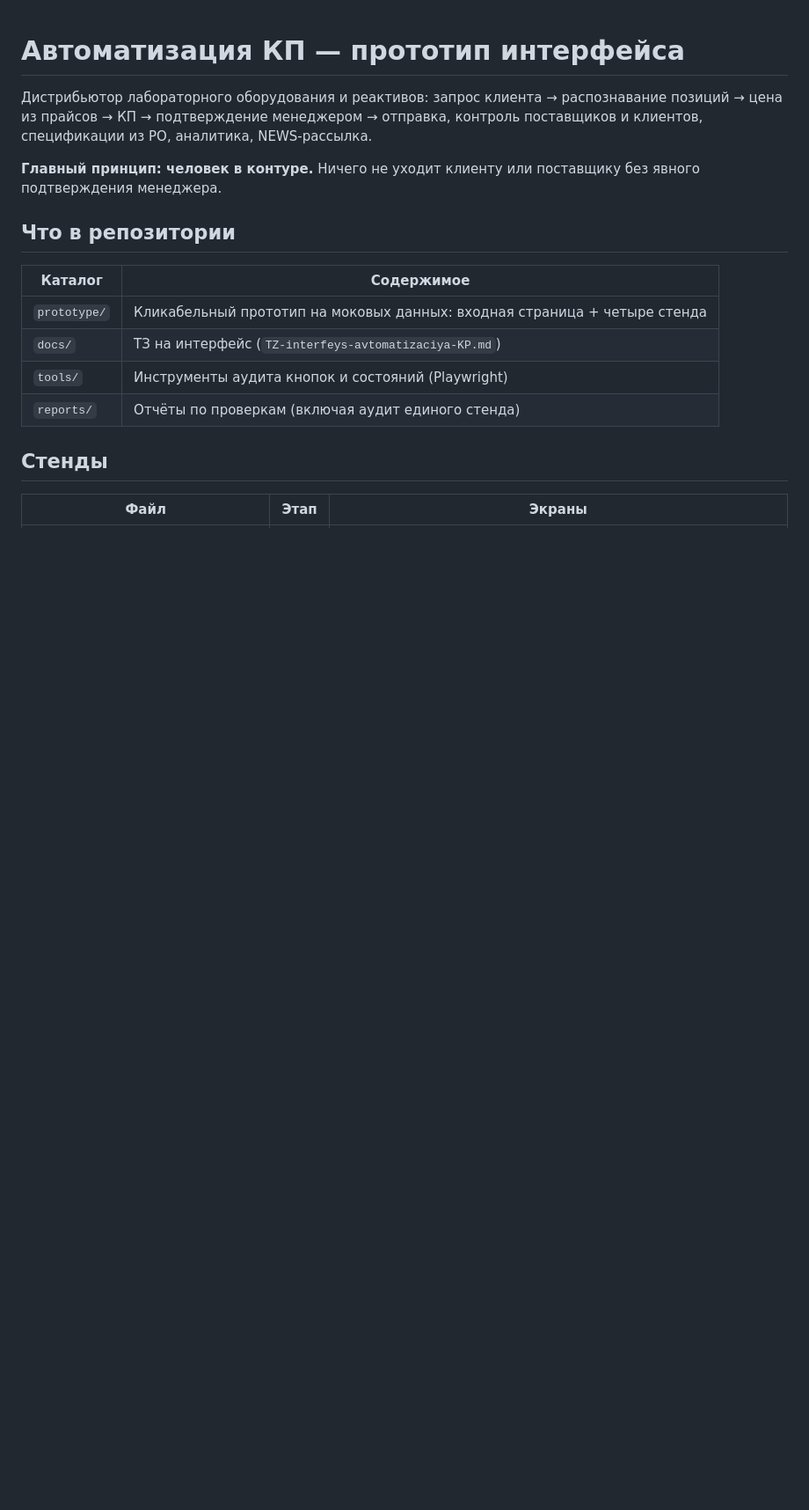
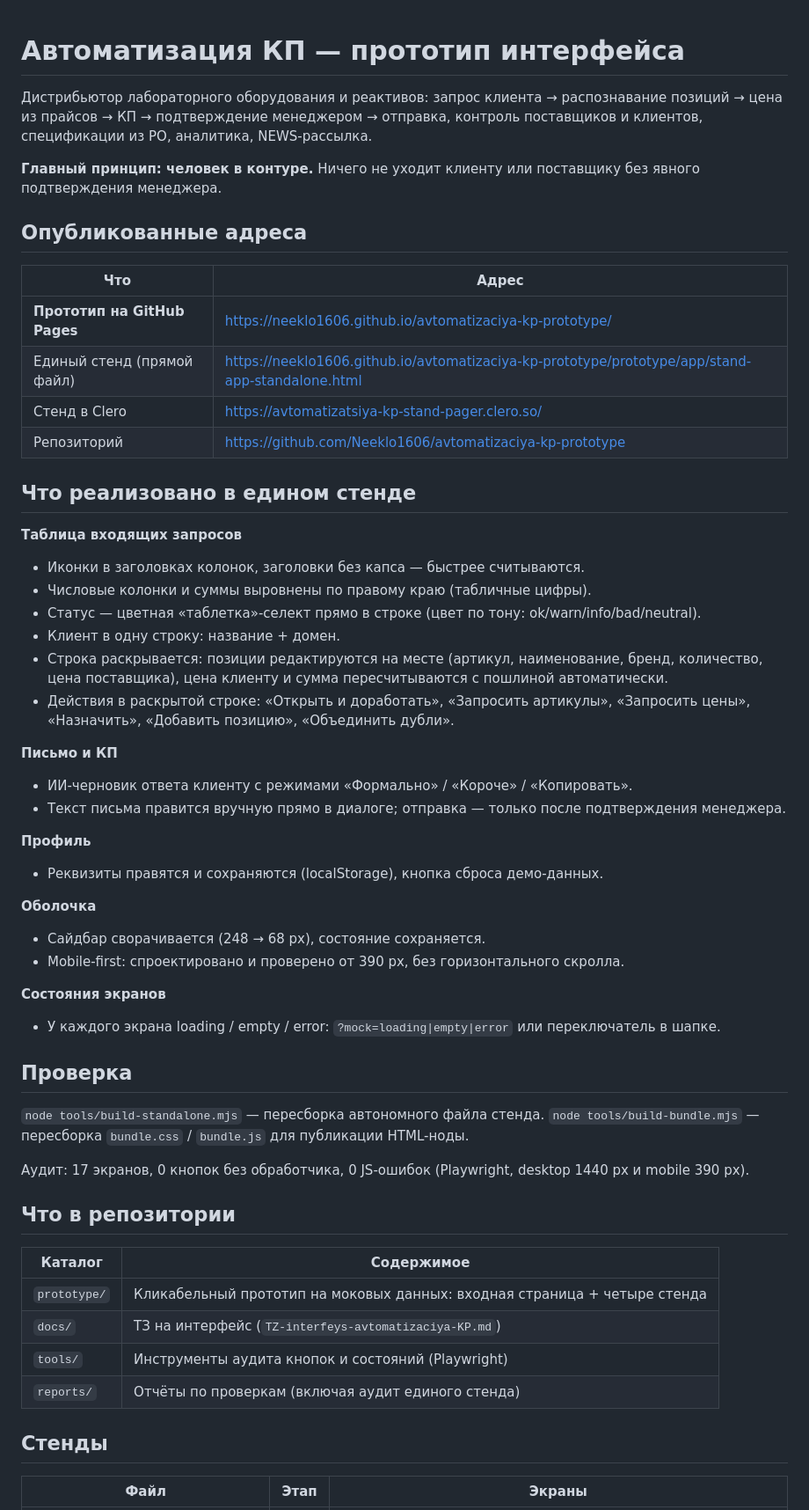
Before and after one commit to Neeklo1606/avtomatizaciya-kp-prototype, a Markdown page: README.md, the part around the change. Shown at 88% size. Drawn GitHub-style; blank space fills up the shorter version.

Commit message:
README: опубликованные адреса, описание доработок таблицы запросов и публикации

```diff
--- a/README.md
+++ b/README.md
@@ -6,6 +6,48 @@
 
 **Главный принцип: человек в контуре.** Ничего не уходит клиенту или поставщику без
 явного подтверждения менеджера.
+
+## Опубликованные адреса
+
+| Что | Адрес |
+|---|---|
+| **Прототип на GitHub Pages** | https://neeklo1606.github.io/avtomatizaciya-kp-prototype/ |
+| Единый стенд (прямой файл) | https://neeklo1606.github.io/avtomatizaciya-kp-prototype/prototype/app/stand-app-standalone.html |
+| Стенд в Clero | https://avtomatizatsiya-kp-stand-pager.clero.so/ |
+| Репозиторий | https://github.com/Neeklo1606/avtomatizaciya-kp-prototype |
+
+## Что реализовано в едином стенде
+
+**Таблица входящих запросов**
+- Иконки в заголовках колонок, заголовки без капса — быстрее считываются.
+- Числовые колонки и суммы выровнены по правому краю (табличные цифры).
+- Статус — цветная «таблетка»-селект прямо в строке (цвет по тону: ok/warn/info/bad/neutral).
+- Клиент в одну строку: название + домен.
+- Строка раскрывается: позиции редактируются на месте (артикул, наименование, бренд,
+  количество, цена поставщика), цена клиенту и сумма пересчитываются с пошлиной автоматически.
+- Действия в раскрытой строке: «Открыть и доработать», «Запросить артикулы»,
+  «Запросить цены», «Назначить», «Добавить позицию», «Объединить дубли».
+
+**Письмо и КП**
+- ИИ-черновик ответа клиенту с режимами «Формально» / «Короче» / «Копировать».
+- Текст письма правится вручную прямо в диалоге; отправка — только после подтверждения менеджера.
+
+**Профиль**
+- Реквизиты правятся и сохраняются (localStorage), кнопка сброса демо-данных.
+
+**Оболочка**
+- Сайдбар сворачивается (248 → 68 px), состояние сохраняется.
+- Mobile-first: спроектировано и проверено от 390 px, без горизонтального скролла.
+
+**Состояния экранов**
+- У каждого экрана loading / empty / error: `?mock=loading|empty|error` или переключатель в шапке.
+
+## Проверка
+
+`node tools/build-standalone.mjs` — пересборка автономного файла стенда.
+`node tools/build-bundle.mjs` — пересборка `bundle.css` / `bundle.js` для публикации HTML-ноды.
+
+Аудит: 17 экранов, 0 кнопок без обработчика, 0 JS-ошибок (Playwright, desktop 1440 px и mobile 390 px).
 
 ## Что в репозитории
 
```
